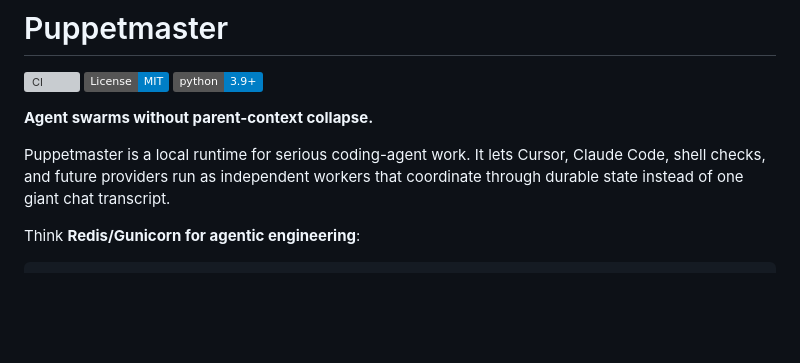
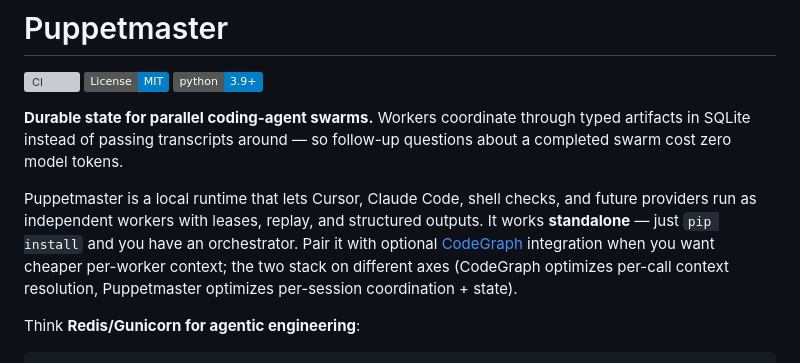
Before and after one commit to professorpalmer/Puppetmaster, a Markdown page: README.md, the part around one of its changes. Drawn GitHub-style; badges without logos; blank space fills up the shorter version; grey boxes are pictures that could not be loaded.

```diff
--- a/README.md
+++ b/README.md
@@ -4,9 +4,9 @@
 [![License: MIT](https://img.shields.io/badge/License-MIT-blue.svg)](LICENSE)
 [![Python](https://img.shields.io/badge/python-3.9%2B-blue.svg)](pyproject.toml)
 
-**Agent swarms without parent-context collapse.**
+**Durable state for parallel coding-agent swarms.** Workers coordinate through typed artifacts in SQLite instead of passing transcripts around — so follow-up questions about a completed swarm cost zero model tokens.
 
-Puppetmaster is a local runtime for serious coding-agent work. It lets Cursor, Claude Code, shell checks, and future providers run as independent workers that coordinate through durable state instead of one giant chat transcript.
+Puppetmaster is a local runtime that lets Cursor, Claude Code, shell checks, and future providers run as independent workers with leases, replay, and structured outputs. It works **standalone** — just `pip install` and you have an orchestrator. Pair it with optional [CodeGraph](https://github.com/colbymchenry/codegraph) integration when you want cheaper per-worker context; the two stack on different axes (CodeGraph optimizes per-call context resolution, Puppetmaster optimizes per-session coordination + state).
 
 Think **Redis/Gunicorn for agentic engineering**:
 
```
Also changed, not shown: other parts of README.md (+21 -21 lines).
